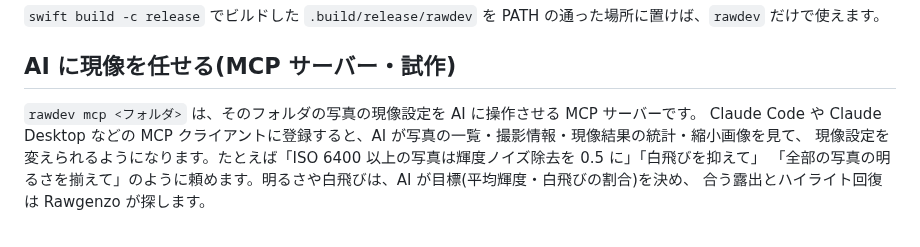
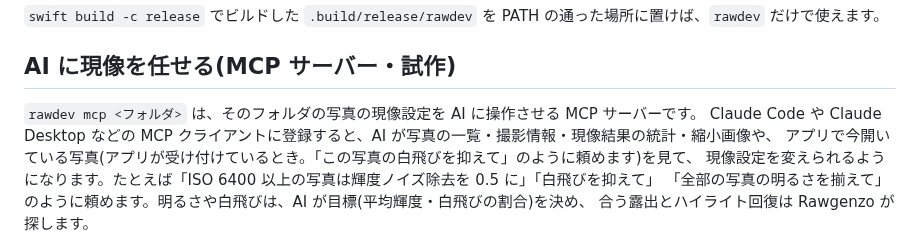
Before and after one commit to Rawgenzo/Rawgenzo, a Markdown page: README.md, the part around the change. Drawn GitHub-style.

```diff
--- a/README.md
+++ b/README.md
@@ -91,7 +91,8 @@ swift run rawdev                         # オプションの一覧
 ## AI に現像を任せる(MCP サーバー・試作)
 
 `rawdev mcp <フォルダ>` は、そのフォルダの写真の現像設定を AI に操作させる MCP サーバーです。
-Claude Code や Claude Desktop などの MCP クライアントに登録すると、AI が写真の一覧・撮影情報・現像結果の統計・縮小画像を見て、
+Claude Code や Claude Desktop などの MCP クライアントに登録すると、AI が写真の一覧・撮影情報・現像結果の統計・縮小画像や、
+アプリで今開いている写真(アプリが受け付けているとき。「この写真の白飛びを抑えて」のように頼めます)を見て、
 現像設定を変えられるようになります。たとえば「ISO 6400 以上の写真は輝度ノイズ除去を 0.5 に」「白飛びを抑えて」
 「全部の写真の明るさを揃えて」のように頼めます。明るさや白飛びは、AI が目標(平均輝度・白飛びの割合)を決め、
 合う露出とハイライト回復は Rawgenzo が探します。
```
Also changed, not shown: CLAUDE.md (+1 -1 lines), docs/ai-mcp-architecture.md (+1 -1 lines), docs/images/ai-mcp-overview.png, docs/images/ai-mcp-sequence.png, 7 other files.
